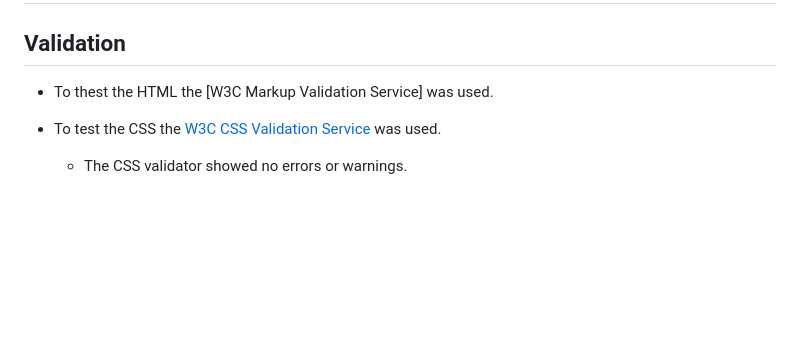
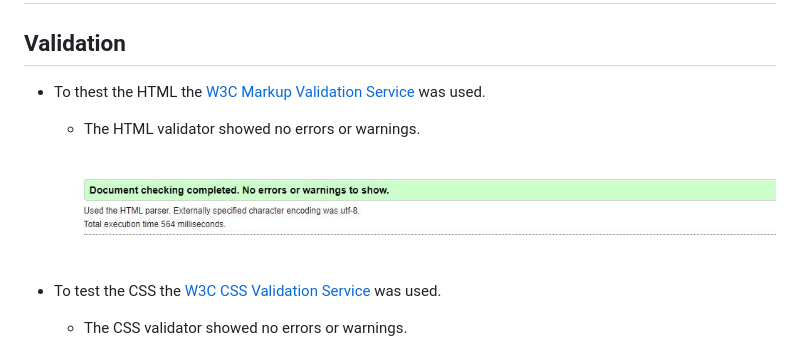
Before and after one commit to MariaLundgren/CO-OP-Game-Review, a Markdown page: TESTING.md, the part around the change. Drawn GitHub-style; pictures changed too: static/images/html-validation.jpg (added); blank space fills up the shorter version.

Commit message:
adedd results from html validator

```diff
--- a/TESTING.md
+++ b/TESTING.md
@@ -2,7 +2,10 @@
 
 ## Validation
 
-- To thest the HTML the [W3C Markup Validation Service] was used.
+- To thest the HTML the [W3C Markup Validation Service](https://validator.w3.org/) was used.
+    - The HTML validator showed no errors or warnings.
+
+    ![printscreen of html validator output](static/images/html-validation.jpg)
 
 - To test the CSS the [W3C CSS Validation Service](https://jigsaw.w3.org/css-validator/) was used.
     - The CSS validator showed no errors or warnings.
```
